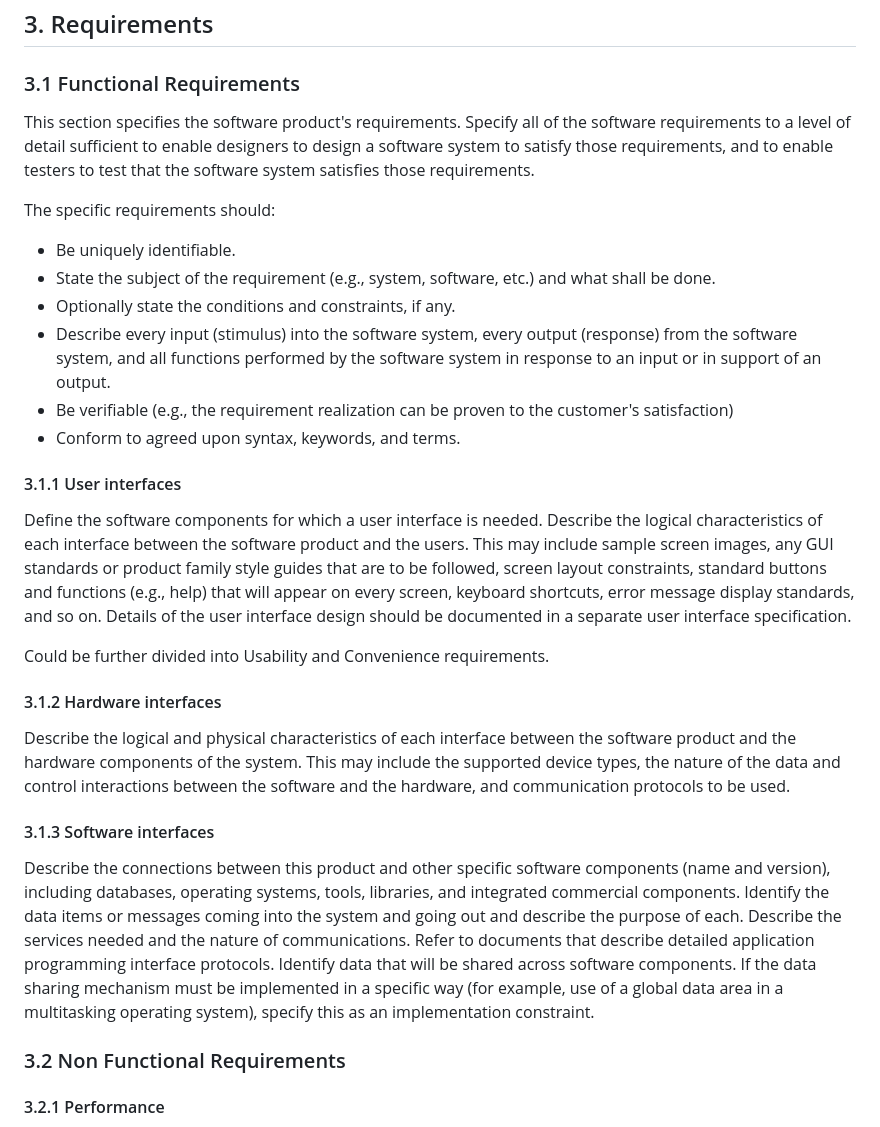
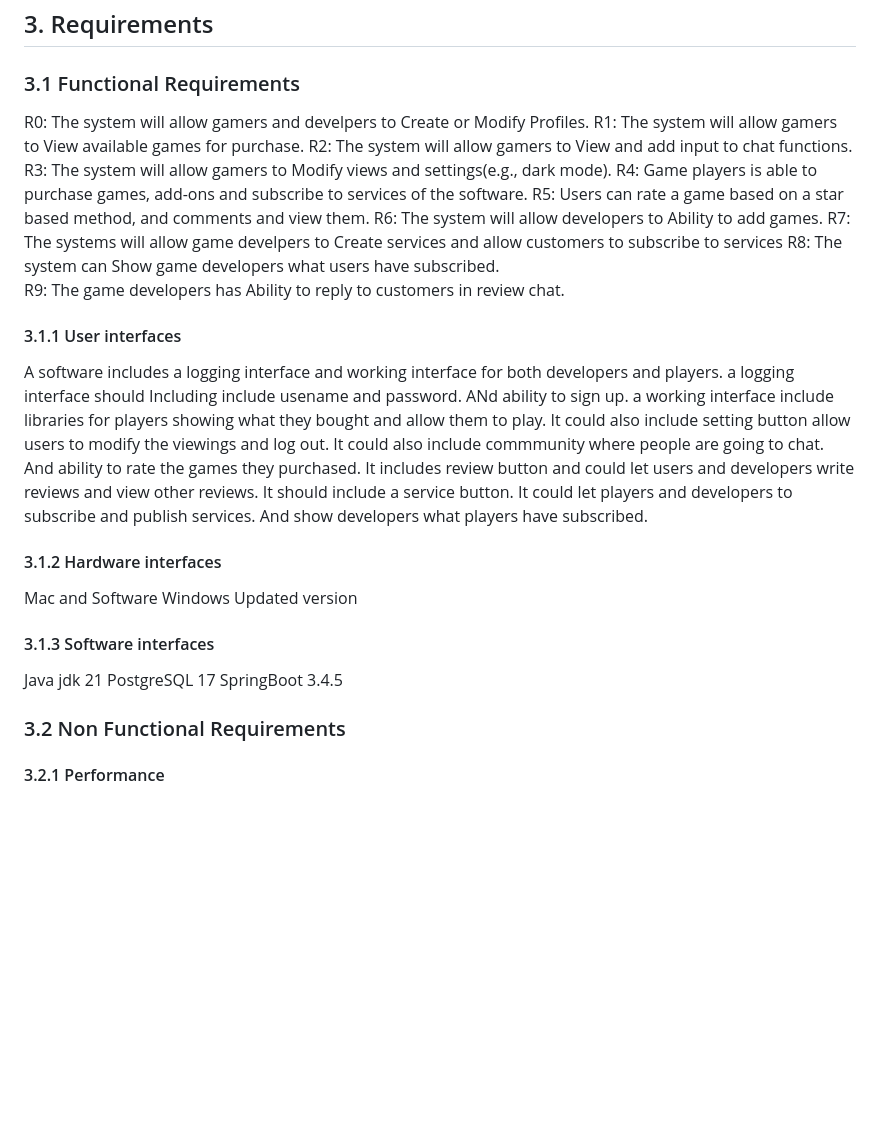
Before and after one commit to Qaggbgbgb/su25-team6, a Markdown page: Game Platform SRS.md, the part around one of its changes. Drawn GitHub-style; blank space fills up the shorter version.

Commit message:
all done

```diff
--- a/Game Platform SRS.md
+++ b/Game Platform SRS.md
@@ -99,26 +99,39 @@ List any assumed factors (as opposed to known facts) that could affect the requi
 ## 3. Requirements
 
 ### 3.1 Functional Requirements
-This section specifies the software product's requirements. Specify all of the software requirements to a level of detail sufficient to enable designers to design a software system to satisfy those requirements, and to enable testers to test that the software system satisfies those requirements.
 
-The specific requirements should:
-* Be uniquely identifiable.
-* State the subject of the requirement (e.g., system, software, etc.) and what shall be done.
-* Optionally state the conditions and constraints, if any.
-* Describe every input (stimulus) into the software system, every output (response) from the software system, and all functions performed by the software system in response to an input or in support of an output.
-* Be verifiable (e.g., the requirement realization can be proven to the customer's satisfaction)
-* Conform to agreed upon syntax, keywords, and terms.
+
+
+R0: The system will allow gamers and develpers to Create or Modify Profiles.
+R1: The system will allow gamers to View available games for purchase.
+R2: The system will allow gamers to View and add input to chat functions.
+R3: The system will allow gamers to Modify views and settings(e.g., dark mode).
+R4: Game players is able to purchase games, add-ons and subscribe to services of the software.
+R5: Users can rate a game based on a star based method, and comments and view them.
+R6: The system will allow developers to Ability to add games.
+R7: The systems will allow game develpers to Create services and allow customers to subscribe to services
+R8: The system can Show game developers what users have subscribed.
+R9: The game developers has Ability to reply to customers in review chat.
+
+
+
 
 #### 3.1.1 User interfaces
-Define the software components for which a user interface is needed. Describe the logical characteristics of each interface between the software product and the users. This may include sample screen images, any GUI standards or product family style guides that are to be followed, screen layout constraints, standard buttons and functions (e.g., help) that will appear on every screen, keyboard shortcuts, error message display standards, and so on. Details of the user interface design should be documented in a separate user interface specification.
-
-Could be further divided into Usability and Convenience requirements.
+A software includes a logging interface and working interface for both developers and players.
+a logging interface should Including include usename and password. ANd ability to sign up.
+a working interface include libraries for players showing what they bought and allow them to play. It could also include setting button allow users to modify the viewings and log out.
+It could also include commmunity where people are going to chat. And ability to rate the games they purchased. It includes review button and could let users and developers write reviews and view other reviews.
+It should include a service button. It could let players and developers to subscribe and publish services. And show developers what players have subscribed.
 
 #### 3.1.2 Hardware interfaces
-Describe the logical and physical characteristics of each interface between the software product and the hardware components of the system. This may include the supported device types, the nature of the data and control interactions between the software and the hardware, and communication protocols to be used.
+Mac and Software Windows
+Updated version
+
 
 #### 3.1.3 Software interfaces
-Describe the connections between this product and other specific software components (name and version), including databases, operating systems, tools, libraries, and integrated commercial components. Identify the data items or messages coming into the system and going out and describe the purpose of each. Describe the services needed and the nature of communications. Refer to documents that describe detailed application programming interface protocols. Identify data that will be shared across software components. If the data sharing mechanism must be implemented in a specific way (for example, use of a global data area in a multitasking operating system), specify this as an implementation constraint.
+Java jdk 21
+PostgreSQL 17
+SpringBoot 3.4.5
 
 ### 3.2 Non Functional Requirements
 
```
Also changed, not shown: other parts of Game Platform SRS.md (+11 -11 lines).
